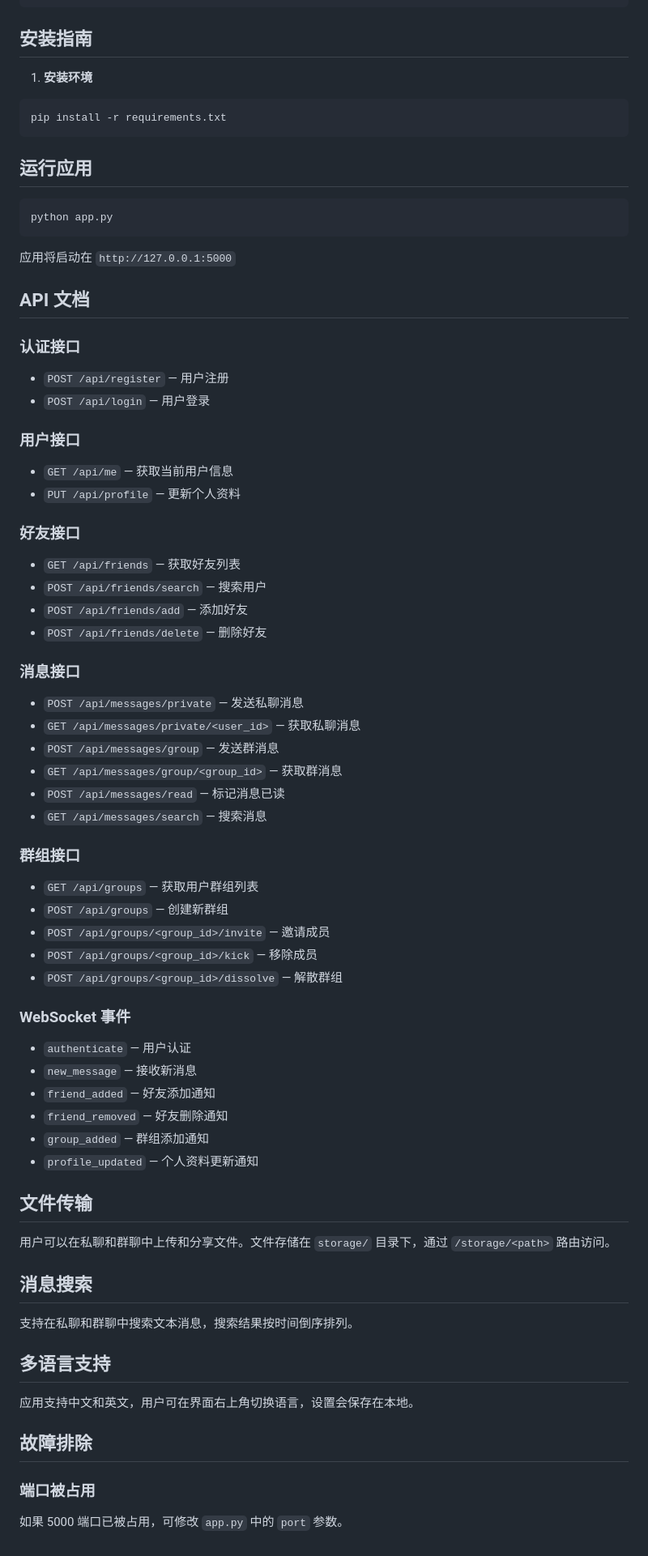
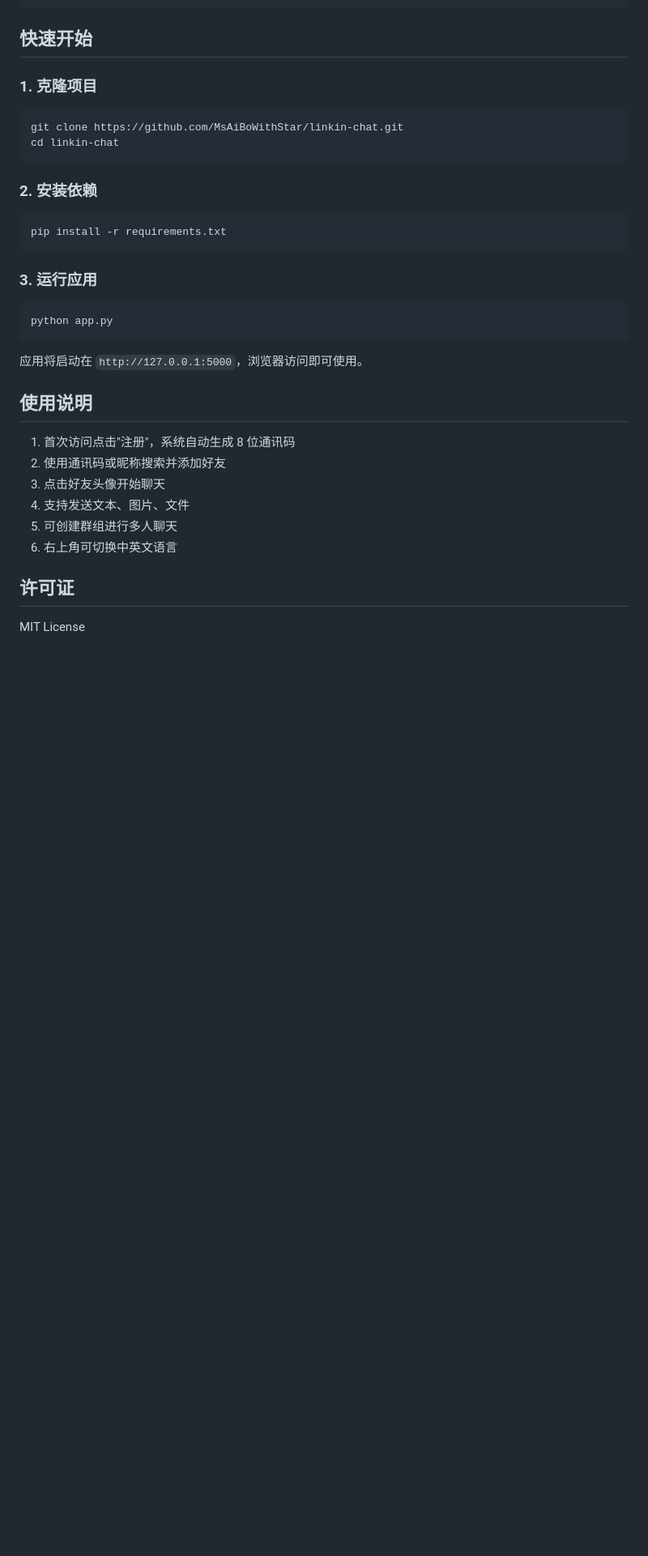
Before and after one commit to MsAiBoWithStar/linkin-chat, a Markdown page: README.md, the part around one of its changes. Shown at 81% size. GitHub-like rendering; blank space fills up the shorter version.

Commit message:
Update README: remove unimplemented features and simplify documentation

````diff
--- a/README.md
+++ b/README.md
@@ -79,81 +78,38 @@ LinkIn/
     └── avatars/           # 用户头像
 ```
 
-## 安装指南
+## 快速开始
 
-1. **安装环境**
+### 1. 克隆项目
+
+```bash
+git clone https://github.com/MsAiBoWithStar/linkin-chat.git
+cd linkin-chat
+```
+
+### 2. 安装依赖
 
 ```bash
 pip install -r requirements.txt
 ```
 
-## 运行应用
+### 3. 运行应用
 
 ```bash
 python app.py
 ```
 
-应用将启动在 `http://127.0.0.1:5000`
+应用将启动在 `http://127.0.0.1:5000`，浏览器访问即可使用。
 
-## API 文档
+## 使用说明
 
-### 认证接口
+1. 首次访问点击"注册"，系统自动生成 8 位通讯码
+2. 使用通讯码或昵称搜索并添加好友
+3. 点击好友头像开始聊天
+4. 支持发送文本、图片、文件
+5. 可创建群组进行多人聊天
+6. 右上角可切换中英文语言
 
-- `POST /api/register` — 用户注册
-- `POST /api/login` — 用户登录
+## 许可证
 
-### 用户接口
-
-- `GET /api/me` — 获取当前用户信息
-- `PUT /api/profile` — 更新个人资料
-
-### 好友接口
-
-- `GET /api/friends` — 获取好友列表
-- `POST /api/friends/search` — 搜索用户
-- `POST /api/friends/add` — 添加好友
-- `POST /api/friends/delete` — 删除好友
-
-### 消息接口
-
-- `POST /api/messages/private` — 发送私聊消息
-- `GET /api/messages/private/<user_id>` — 获取私聊消息
-- `POST /api/messages/group` — 发送群消息
-- `GET /api/messages/group/<group_id>` — 获取群消息
-- `POST /api/messages/read` — 标记消息已读
-- `GET /api/messages/search` — 搜索消息
-
-### 群组接口
-
-- `GET /api/groups` — 获取用户群组列表
-- `POST /api/groups` — 创建新群组
-- `POST /api/groups/<group_id>/invite` — 邀请成员
-- `POST /api/groups/<group_id>/kick` — 移除成员
-- `POST /api/groups/<group_id>/dissolve` — 解散群组
-
-### WebSocket 事件
-
-- `authenticate` — 用户认证
-- `new_message` — 接收新消息
-- `friend_added` — 好友添加通知
-- `friend_removed` — 好友删除通知
-- `group_added` — 群组添加通知
-- `profile_updated` — 个人资料更新通知
-
-## 文件传输
-
-用户可以在私聊和群聊中上传和分享文件。文件存储在 `storage/` 目录下，通过 `/storage/<path>` 路由访问。
-
-## 消息搜索
-
-支持在私聊和群聊中搜索文本消息，搜索结果按时间倒序排列。
-
-## 多语言支持
-
-应用支持中文和英文，用户可在界面右上角切换语言，设置会保存在本地。
-
-## 故障排除
-
-### 端口被占用
-
-如果 5000 端口已被占用，可修改 `app.py` 中的 `port` 参数。
+MIT License
````
Also changed, not shown: other parts of README.md (+6 -7 lines).
